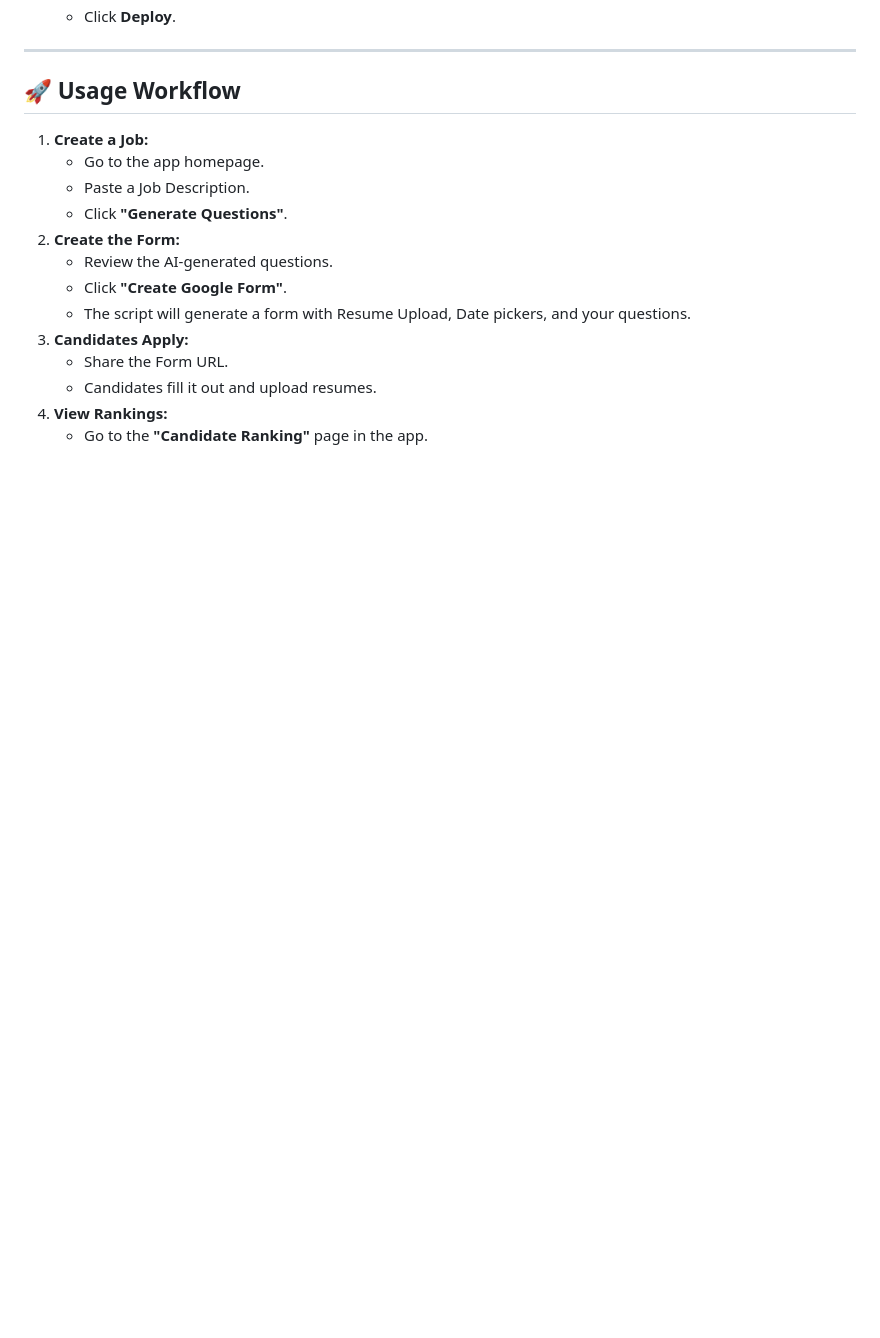
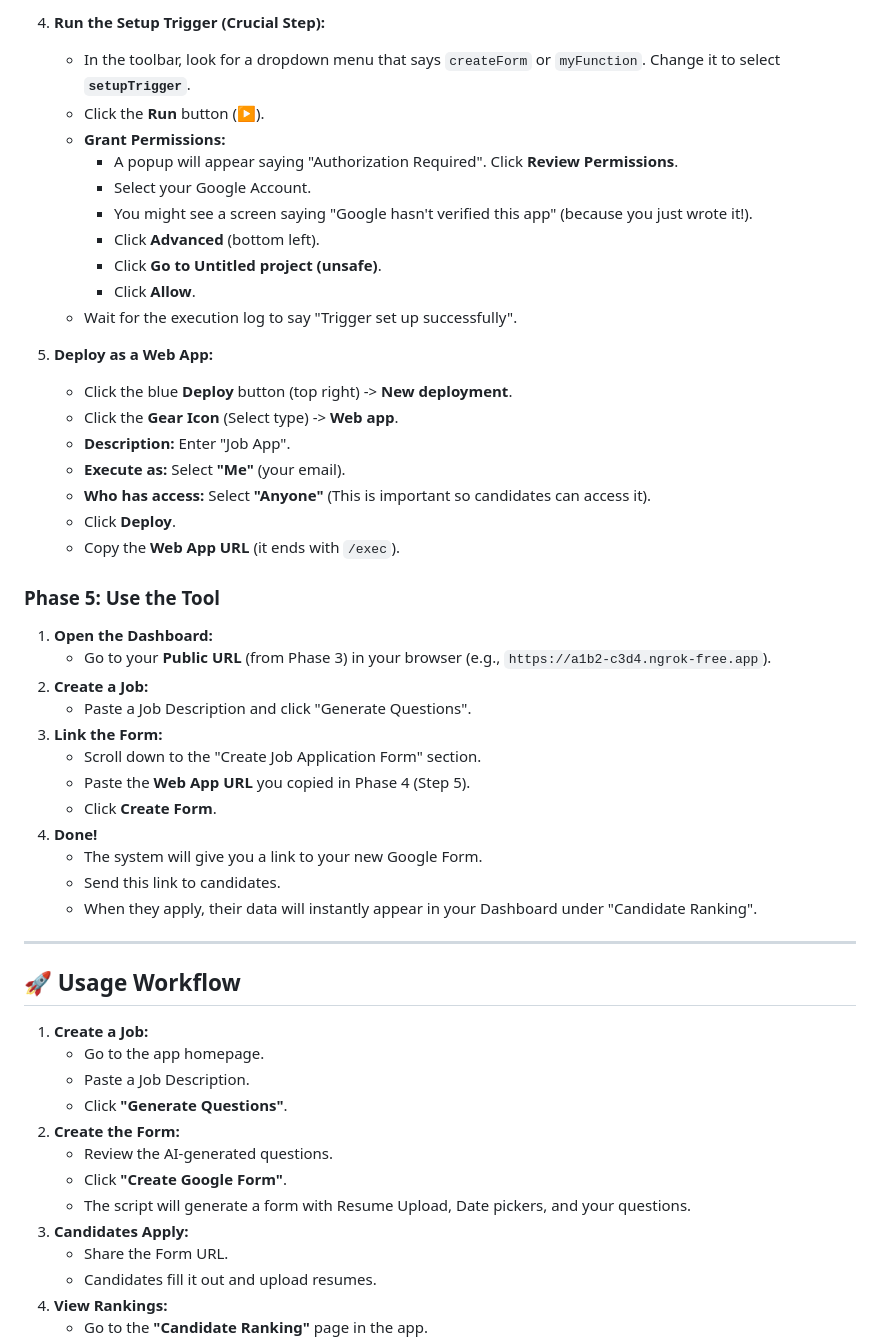
Before and after one commit to MohammedMaheer/AI_JobFormMaker, a Markdown page: README.md, the part around the change printed below. Drawn GitHub-style; blank space fills up the shorter version.

Commit message:
Update README with detailed beginner-friendly setup guide

```diff
--- a/README.md
+++ b/README.md
@@ -88,4 +111,38 @@ This connects your Google Form to the Python backend.
+4.  **Run the Setup Trigger (Crucial Step):**
+    *   In the toolbar, look for a dropdown menu that says `createForm` or `myFunction`. Change it to select **`setupTrigger`**.
+    *   Click the **Run** button (▶️).
+    *   **Grant Permissions:**
+        *   A popup will appear saying "Authorization Required". Click **Review Permissions**.
+        *   Select your Google Account.
+        *   You might see a screen saying "Google hasn't verified this app" (because you just wrote it!).
+        *   Click **Advanced** (bottom left).
+        *   Click **Go to Untitled project (unsafe)**.
+        *   Click **Allow**.
+    *   Wait for the execution log to say "Trigger set up successfully".
+
+5.  **Deploy as a Web App:**
+    *   Click the blue **Deploy** button (top right) -> **New deployment**.
+    *   Click the **Gear Icon** (Select type) -> **Web app**.
+    *   **Description:** Enter "Job App".
+    *   **Execute as:** Select **"Me"** (your email).
+    *   **Who has access:** Select **"Anyone"** (This is important so candidates can access it).
     *   Click **Deploy**.
+    *   Copy the **Web App URL** (it ends with `/exec`).
+
+### Phase 5: Use the Tool
+
+1.  **Open the Dashboard:**
+    *   Go to your **Public URL** (from Phase 3) in your browser (e.g., `https://a1b2-c3d4.ngrok-free.app`).
+2.  **Create a Job:**
+    *   Paste a Job Description and click "Generate Questions".
+3.  **Link the Form:**
+    *   Scroll down to the "Create Job Application Form" section.
+    *   Paste the **Web App URL** you copied in Phase 4 (Step 5).
+    *   Click **Create Form**.
+4.  **Done!**
+    *   The system will give you a link to your new Google Form.
+    *   Send this link to candidates.
+    *   When they apply, their data will instantly appear in your Dashboard under "Candidate Ranking".
 
 ---
 
```
Also changed, not shown: other parts of README.md (+75 -52 lines).
